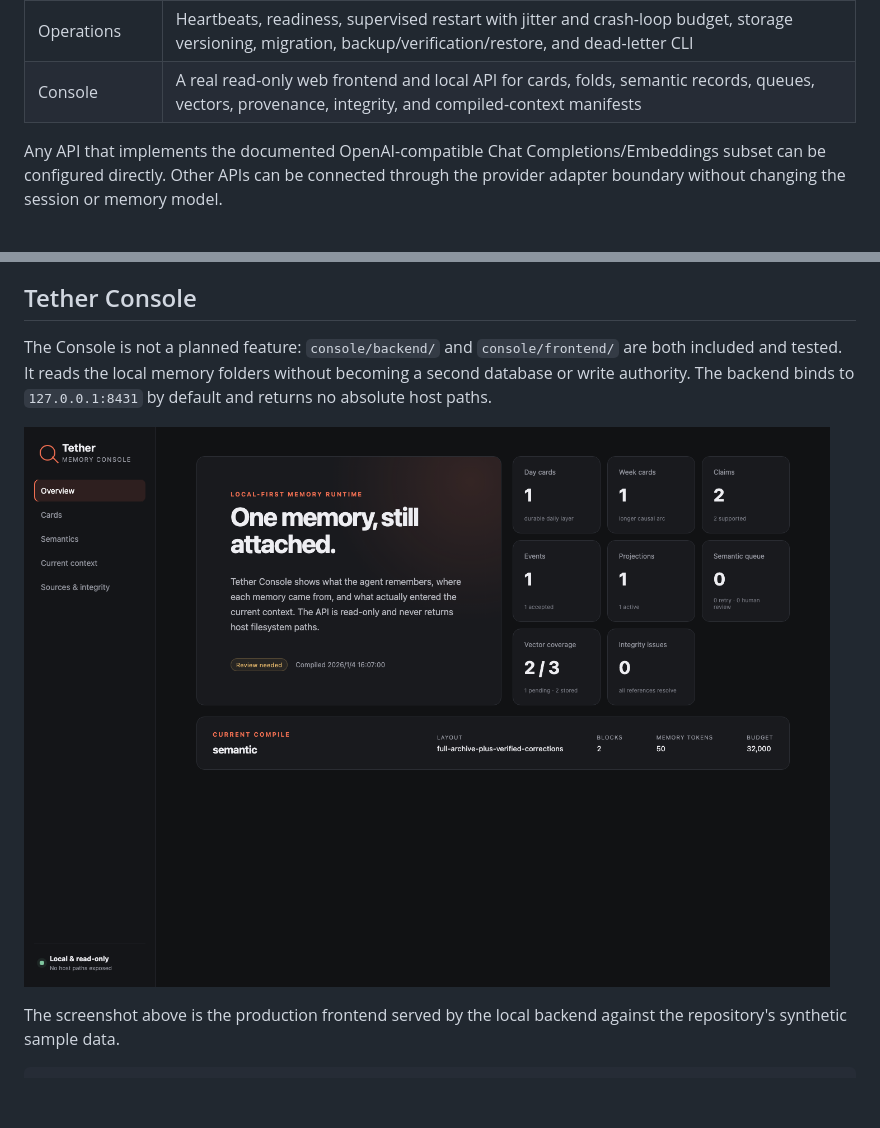
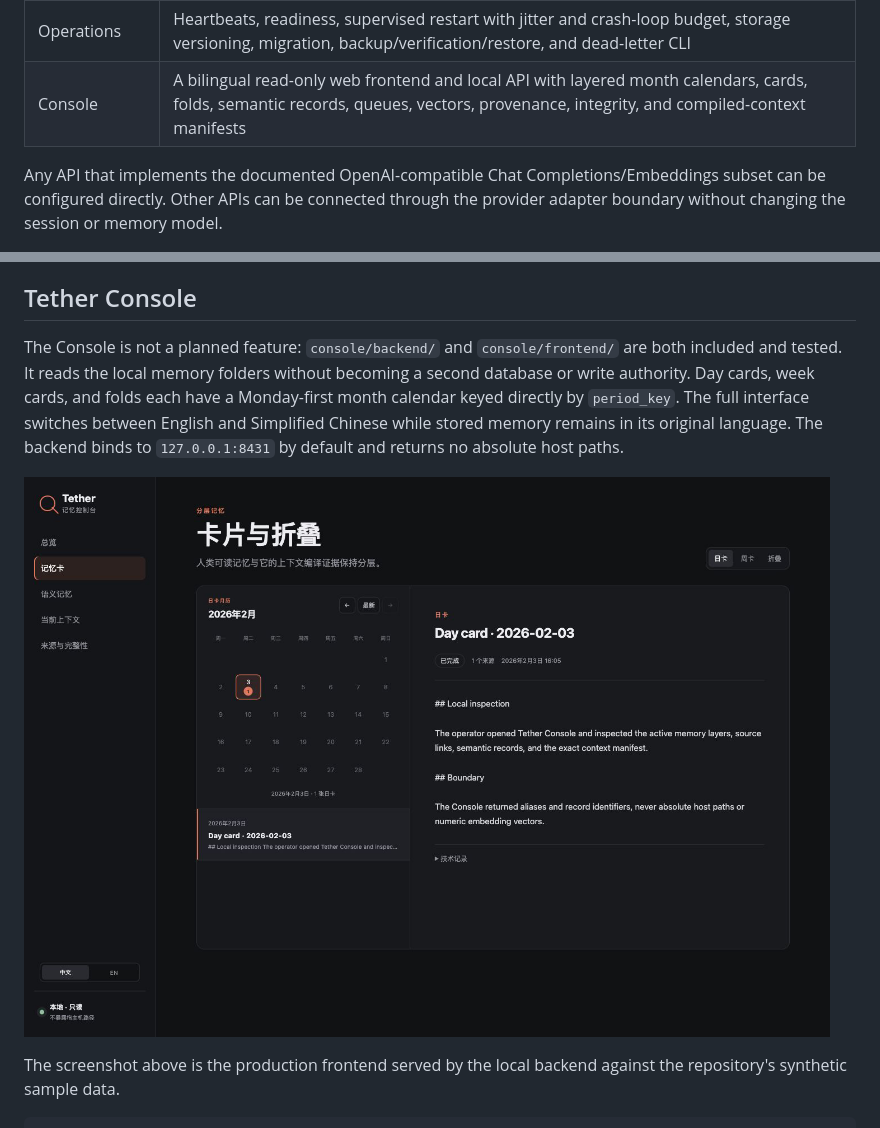
Before and after one commit to SsssssSynqa/tether-agent-runtime, a Markdown page: README.md, 2 parts joined by grey strips. Rendered like a GitHub page; pictures changed too: docs/assets/tether-console.png; blank space fills up the shorter version.

```diff
--- a/README.md
+++ b/README.md
@@ -30,7 +30,7 @@ The current tree is the complete reference runtime for the scope below—not a b
 | Retrieval | Optional embeddings, resumable vector backfill, bounded semantic recall, and graceful fallback to layered cards |
 | Tools | Provider tool-call loop with bounded local `list_workspace_directory`, `read_workspace_file`, and atomic `write_workspace_file`; per-channel allow/approval/deny policy |
 | Operations | Heartbeats, readiness, supervised restart with jitter and crash-loop budget, storage versioning, migration, backup/verification/restore, and dead-letter CLI |
-| Console | A real read-only web frontend and local API for cards, folds, semantic records, queues, vectors, provenance, integrity, and compiled-context manifests |
+| Console | A bilingual read-only web frontend and local API with layered month calendars, cards, folds, semantic records, queues, vectors, provenance, integrity, and compiled-context manifests |
 
 Any API that implements the documented OpenAI-compatible Chat Completions/Embeddings subset can be configured directly. Other APIs can be connected through the provider adapter boundary without changing the session or memory model.
 
@@ -100,7 +100,7 @@ Read [Getting started](docs/GETTING_STARTED.md) before connecting real data. Exi
 
 ## Tether Console
 
-The Console is not a planned feature: `console/backend/` and `console/frontend/` are both included and tested. It reads the local memory folders without becoming a second database or write authority. The backend binds to `127.0.0.1:8431` by default and returns no absolute host paths.
+The Console is not a planned feature: `console/backend/` and `console/frontend/` are both included and tested. It reads the local memory folders without becoming a second database or write authority. Day cards, week cards, and folds each have a Monday-first month calendar keyed directly by `period_key`. The full interface switches between English and Simplified Chinese while stored memory remains in its original language. The backend binds to `127.0.0.1:8431` by default and returns no absolute host paths.
 
 ![Tether Console running against bundled synthetic memory](docs/assets/tether-console.png)
 
```
Also changed, not shown: README.zh-CN.md (+2 -2 lines), console/README.md (+5 -0 lines), 14 other files.
